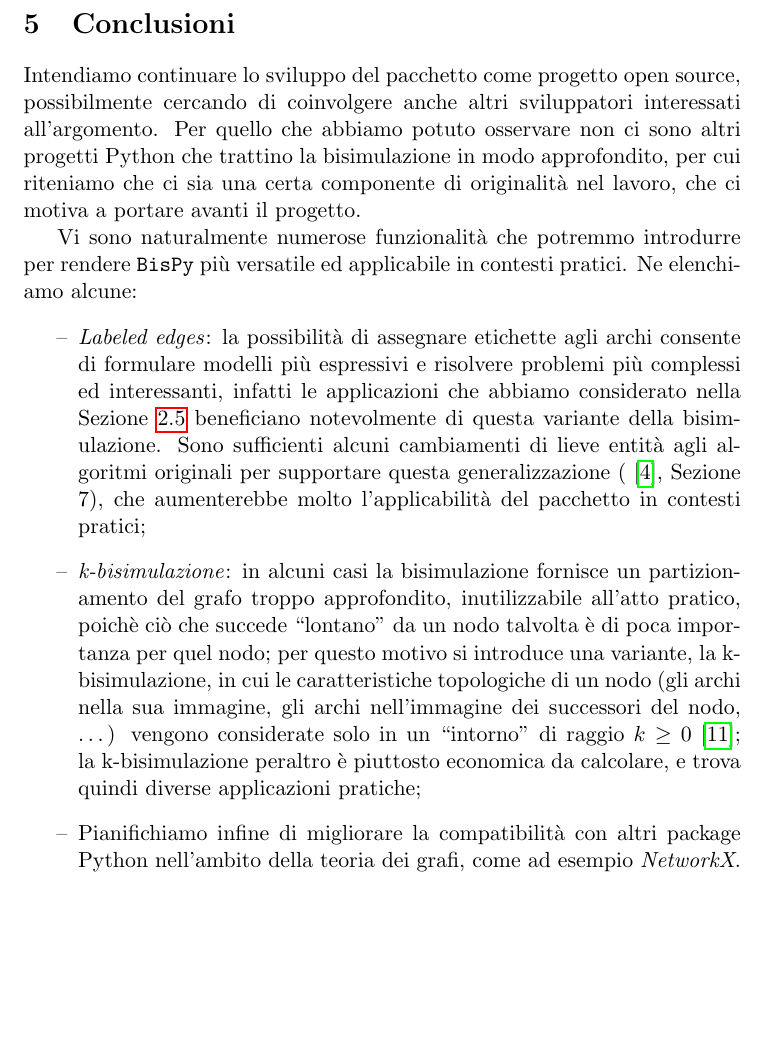
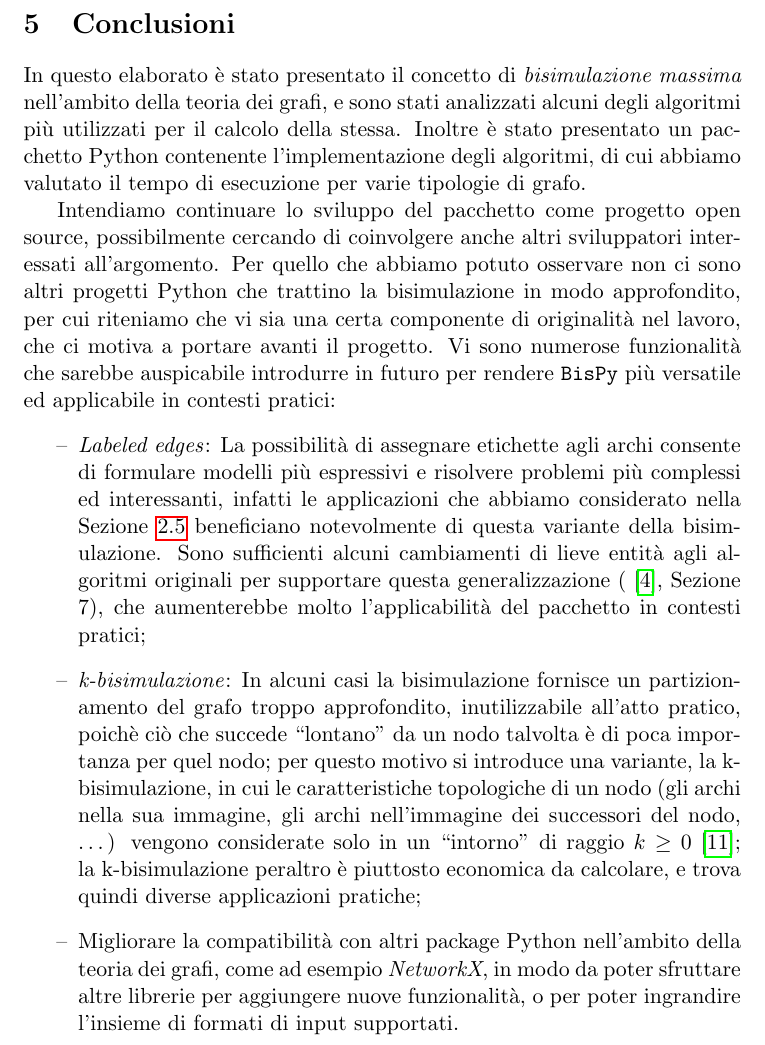
Before and after one commit to fandreuz/bsc-thesis, a LaTeX document (document.tex, which reads conclusione/file.tex): part of page 73 of 75, cut so that both start at the same text, the shorter picture padded with empty space. Compiled offline with pdfLaTeX.

Commit message:
rifrasamento conclusione

```diff
--- a/conclusione/file.tex
+++ b/conclusione/file.tex
@@ -1,10 +1,10 @@
 \section{Conclusioni}
 \label{sec:conclusions}
-Intendiamo continuare lo sviluppo del pacchetto come progetto open source, possibilmente cercando di coinvolgere anche altri sviluppatori interessati all'argomento. Per quello che abbiamo potuto osservare non ci sono altri progetti Python che trattino la bisimulazione in modo approfondito, per cui riteniamo che ci sia una certa componente di originalità nel lavoro, che ci motiva a portare avanti il progetto.
+In questo elaborato è stato presentato il concetto di \emph{bisimulazione massima} nell'ambito della teoria dei grafi, e sono stati analizzati alcuni degli algoritmi più utilizzati per il calcolo della stessa. Inoltre è stato presentato un pacchetto Python contenente l'implementazione degli algoritmi, di cui abbiamo valutato il tempo di esecuzione per varie tipologie di grafo.
 
-Vi sono naturalmente numerose funzionalità che potremmo introdurre per rendere \texttt{BisPy} più versatile ed applicabile in contesti pratici. Ne elenchiamo alcune:
+Intendiamo continuare lo sviluppo del pacchetto come progetto open source, possibilmente cercando di coinvolgere anche altri sviluppatori interessati all'argomento. Per quello che abbiamo potuto osservare non ci sono altri progetti Python che trattino la bisimulazione in modo approfondito, per cui riteniamo che vi sia una certa componente di originalità nel lavoro, che ci motiva a portare avanti il progetto. Vi sono numerose funzionalità che sarebbe auspicabile introdurre in futuro per rendere \texttt{BisPy} più versatile ed applicabile in contesti pratici:
 \begin{itemize}
-    \item \emph{Labeled edges}: la possibilità di assegnare etichette agli archi consente di formulare modelli più espressivi e risolvere problemi più complessi ed interessanti, infatti le applicazioni che abbiamo considerato nella Sezione \ref{sec:applications} beneficiano notevolmente di questa variante della bisimulazione. Sono sufficienti alcuni cambiamenti di lieve entità agli algoritmi originali per supportare questa generalizzazione (\cite{dovier}, Sezione 7), che aumenterebbe molto l'applicabilità del pacchetto in contesti pratici;
-    \item \emph{k-bisimulazione}: in alcuni casi la bisimulazione fornisce un partizionamento del grafo troppo approfondito, inutilizzabile all'atto pratico, poichè ciò che succede ``lontano'' da un nodo talvolta è di poca importanza per quel nodo; per questo motivo si introduce una variante, la k-bisimulazione, in cui le caratteristiche topologiche di un nodo (gli archi nella sua immagine, gli archi nell'immagine dei successori del nodo, \dots) vengono considerate solo in un ``intorno'' di raggio $k \geq 0$ \cite{kbisi}; la k-bisimulazione peraltro è piuttosto economica da calcolare, e trova quindi diverse applicazioni pratiche;
-    \item Pianifichiamo infine di migliorare la compatibilità con altri package Python nell'ambito della teoria dei grafi, come ad esempio \emph{NetworkX}.
+    \item \emph{Labeled edges}: La possibilità di assegnare etichette agli archi consente di formulare modelli più espressivi e risolvere problemi più complessi ed interessanti, infatti le applicazioni che abbiamo considerato nella Sezione \ref{sec:applications} beneficiano notevolmente di questa variante della bisimulazione. Sono sufficienti alcuni cambiamenti di lieve entità agli algoritmi originali per supportare questa generalizzazione (\cite{dovier}, Sezione 7), che aumenterebbe molto l'applicabilità del pacchetto in contesti pratici;
+    \item \emph{k-bisimulazione}: In alcuni casi la bisimulazione fornisce un partizionamento del grafo troppo approfondito, inutilizzabile all'atto pratico, poichè ciò che succede ``lontano'' da un nodo talvolta è di poca importanza per quel nodo; per questo motivo si introduce una variante, la k-bisimulazione, in cui le caratteristiche topologiche di un nodo (gli archi nella sua immagine, gli archi nell'immagine dei successori del nodo, \dots) vengono considerate solo in un ``intorno'' di raggio $k \geq 0$ \cite{kbisi}; la k-bisimulazione peraltro è piuttosto economica da calcolare, e trova quindi diverse applicazioni pratiche;
+    \item Migliorare la compatibilità con altri package Python nell'ambito della teoria dei grafi, come ad esempio \emph{NetworkX}, in modo da poter sfruttare altre librerie per aggiungere nuove funzionalità, o per poter ingrandire l'insieme di formati di input supportati.
 \end{itemize}
```
